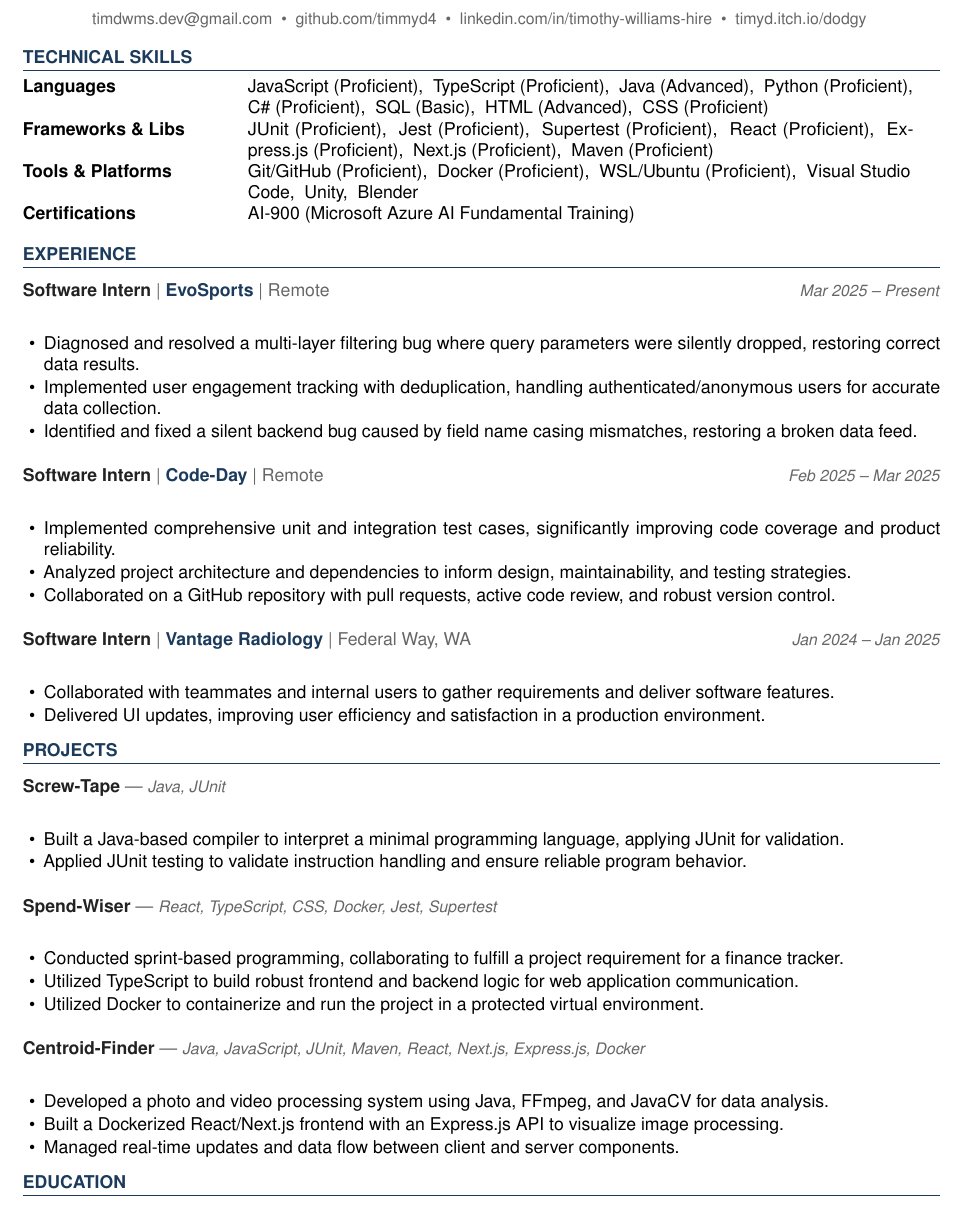
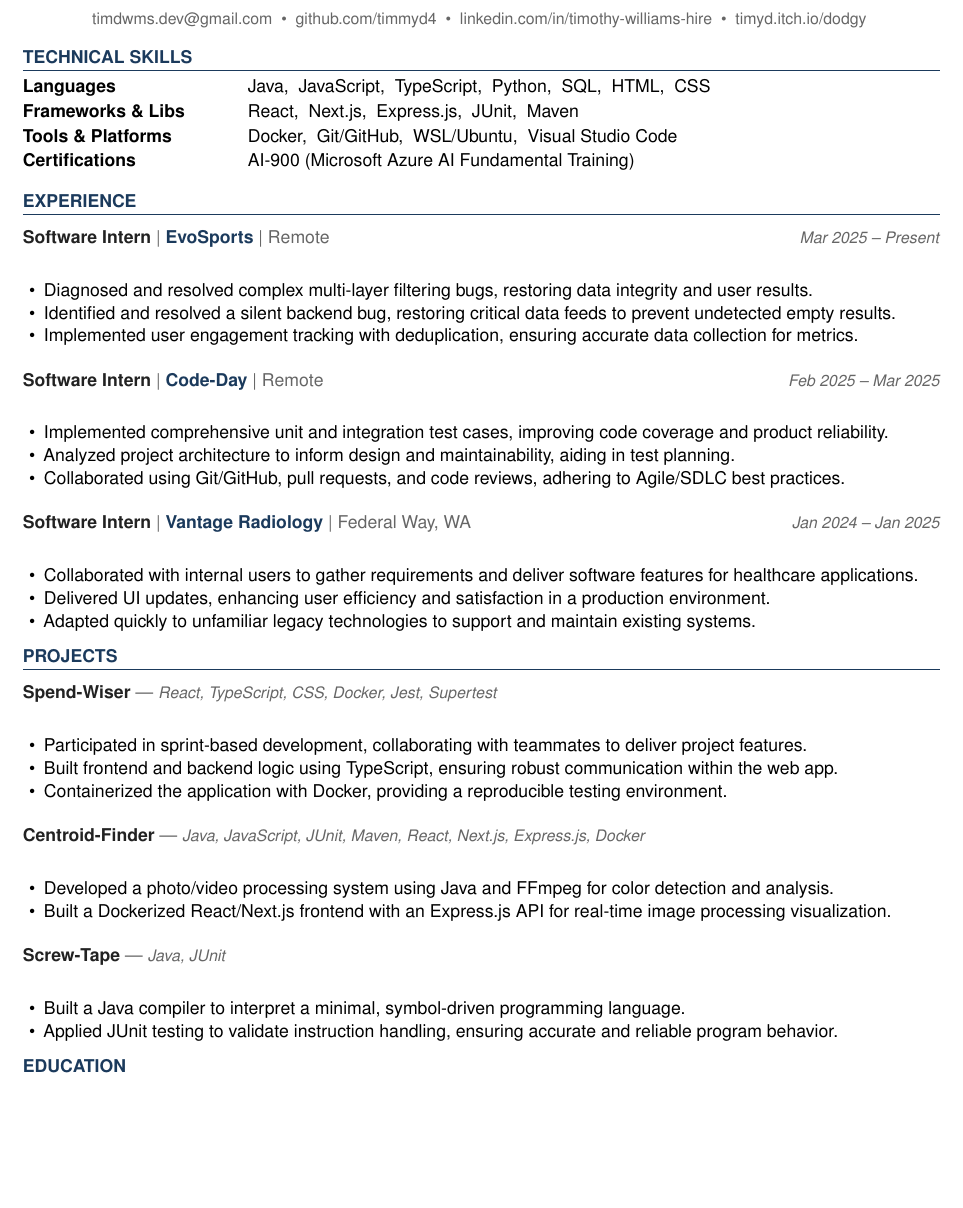
Before and after one commit to timmyd4/apply-agent, a LaTeX document (output/Tim_Williams_Costco_Quality_Assurance_Analyst_2026-06-08.tex): part of page 1 of 2 before the commit and part of the page after it, cut so that both start at the same text, the shorter picture padded with empty space. Compiled offline with pdfLaTeX.

Commit message:
Costco A3

```diff
--- a/output/Tim_Williams_Costco_Quality_Assurance_Analyst_2026-06-08.tex
+++ b/output/Tim_Williams_Costco_Quality_Assurance_Analyst_2026-06-08.tex
@@ -105,9 +105,9 @@
 \section{Technical Skills}
 
 \begin{tabular}{@{}p{1.6in} p{5.2in}@{}}
-  \skillrow{Languages}{JavaScript (Proficient),\ \ TypeScript (Proficient),\ \ Java (Advanced),\ \ Python (Proficient),\ \ C\# (Proficient),\ \ SQL (Basic),\ \ HTML (Advanced),\ \ CSS (Proficient)}
-  \skillrow{Frameworks \& Libs}{JUnit (Proficient),\ \ Jest (Proficient),\ \ Supertest (Proficient),\ \ React (Proficient),\ \ Express.js (Proficient),\ \ Next.js (Proficient),\ \ Maven (Proficient)}
-  \skillrow{Tools \& Platforms}{Git/GitHub (Proficient),\ \ Docker (Proficient),\ \ WSL/Ubuntu (Proficient),\ \ Visual Studio Code,\ \ Unity,\ \ Blender}
+  \skillrow{Languages}{Java,\ \ JavaScript,\ \ TypeScript,\ \ Python,\ \ SQL,\ \ HTML,\ \ CSS}
+  \skillrow{Frameworks \& Libs}{React,\ \ Next.js,\ \ Express.js,\ \ JUnit,\ \ Maven}
+  \skillrow{Tools \& Platforms}{Docker,\ \ Git/GitHub,\ \ WSL/Ubuntu,\ \ Visual Studio Code}
   \skillrow{Certifications}{AI-900 (Microsoft Azure AI Fundamental Training)}
 \end{tabular}
 
@@ -116,45 +116,45 @@
 
 \jobhead{Software Intern}{EvoSports}{Remote}{Mar 2025 – Present}
 \begin{itemize}
-  \item Diagnosed and resolved a multi-layer filtering bug where query parameters were silently dropped, restoring correct data results.
-  \item Implemented user engagement tracking with deduplication, handling authenticated/anonymous users for accurate data collection.
-  \item Identified and fixed a silent backend bug caused by field name casing mismatches, restoring a broken data feed.
+  \item Diagnosed and resolved complex multi-layer filtering bugs, restoring data integrity and user results.
+  \item Identified and resolved a silent backend bug, restoring critical data feeds to prevent undetected empty results.
+  \item Implemented user engagement tracking with deduplication, ensuring accurate data collection for metrics.
 \end{itemize}
 
 \jobhead{Software Intern}{Code-Day}{Remote}{Feb 2025 – Mar 2025}
 \begin{itemize}
-  \item Implemented comprehensive unit and integration test cases, significantly improving code coverage and product reliability.
-  \item Analyzed project architecture and dependencies to inform design, maintainability, and testing strategies.
-  \item Collaborated on a GitHub repository with pull requests, active code review, and robust version control.
+  \item Implemented comprehensive unit and integration test cases, improving code coverage and product reliability.
+  \item Analyzed project architecture to inform design and maintainability, aiding in test planning.
+  \item Collaborated using Git/GitHub, pull requests, and code reviews, adhering to Agile/SDLC best practices.
 \end{itemize}
 
 \jobhead{Software Intern}{Vantage Radiology}{Federal Way, WA}{Jan 2024 – Jan 2025}
 \begin{itemize}
-  \item Collaborated with teammates and internal users to gather requirements and deliver software features.
-  \item Delivered UI updates, improving user efficiency and satisfaction in a production environment.
+  \item Collaborated with internal users to gather requirements and deliver software features for healthcare applications.
+  \item Delivered UI updates, enhancing user efficiency and satisfaction in a production environment.
+  \item Adapted quickly to unfamiliar legacy technologies to support and maintain existing systems.
 \end{itemize}
 
 % ── PROJECTS ──────────────────────────────────────────────────────────────────
 \section{Projects}
 
-\projhead{Screw-Tape}{https://github.com/timmyd4/screwtape}{Java, JUnit}
-\begin{itemize}
-  \item Built a Java-based compiler to interpret a minimal programming language, applying JUnit for validation.
-  \item Applied JUnit testing to validate instruction handling and ensure reliable program behavior.
-\end{itemize}
-
 \projhead{Spend-Wiser}{https://github.com/JesseChum/w26-sdev372-spendwiser-finance-tracker}{React, TypeScript, CSS, Docker, Jest, Supertest}
 \begin{itemize}
-  \item Conducted sprint-based programming, collaborating to fulfill a project requirement for a finance tracker.
-  \item Utilized TypeScript to build robust frontend and backend logic for web application communication.
-  \item Utilized Docker to containerize and run the project in a protected virtual environment.
+  \item Participated in sprint-based development, collaborating with teammates to deliver project features.
+  \item Built frontend and backend logic using TypeScript, ensuring robust communication within the web app.
+  \item Containerized the application with Docker, providing a reproducible testing environment.
 \end{itemize}
 
 \projhead{Centroid-Finder}{https://github.com/xavierb117/centroid-finder}{Java, JavaScript, JUnit, Maven, React, Next.js, Express.js, Docker}
 \begin{itemize}
-  \item Developed a photo and video processing system using Java, FFmpeg, and JavaCV for data analysis.
-  \item Built a Dockerized React/Next.js frontend with an Express.js API to visualize image processing.
-  \item Managed real-time updates and data flow between client and server components.
+  \item Developed a photo/video processing system using Java and FFmpeg for color detection and analysis.
+  \item Built a Dockerized React/Next.js frontend with an Express.js API for real-time image processing visualization.
+\end{itemize}
+
+\projhead{Screw-Tape}{https://github.com/timmyd4/screwtape}{Java, JUnit}
+\begin{itemize}
+  \item Built a Java compiler to interpret a minimal, symbol-driven programming language.
+  \item Applied JUnit testing to validate instruction handling, ensuring accurate and reliable program behavior.
 \end{itemize}
 
 % ── EDUCATION ─────────────────────────────────────────────────────────────────
```
Also changed, not shown: instructions.md (+1 -1 lines), output/Tim_Williams_Costco_Quality_Assurance_Analyst_CoverLetter_2026-06-08.tex (+1 -1 lines), output/Tim_Williams_Costco_Quality_Assurance_Analyst_2026-06-08.tex (4 more changed lines).
